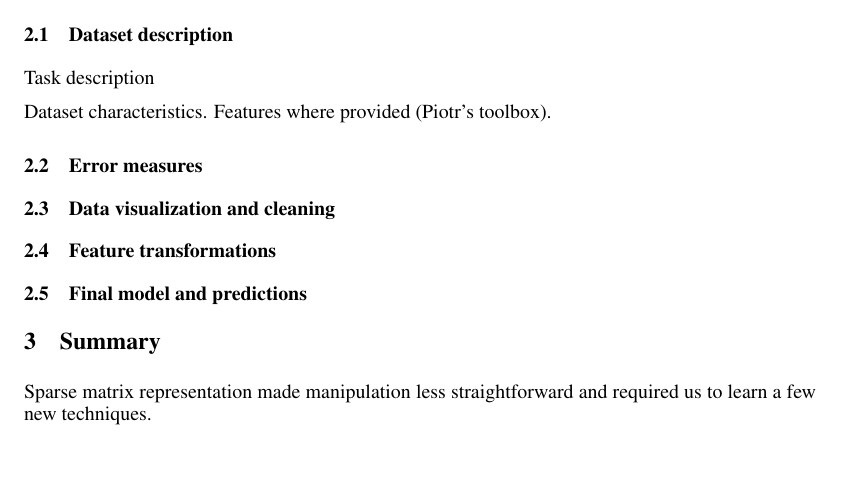
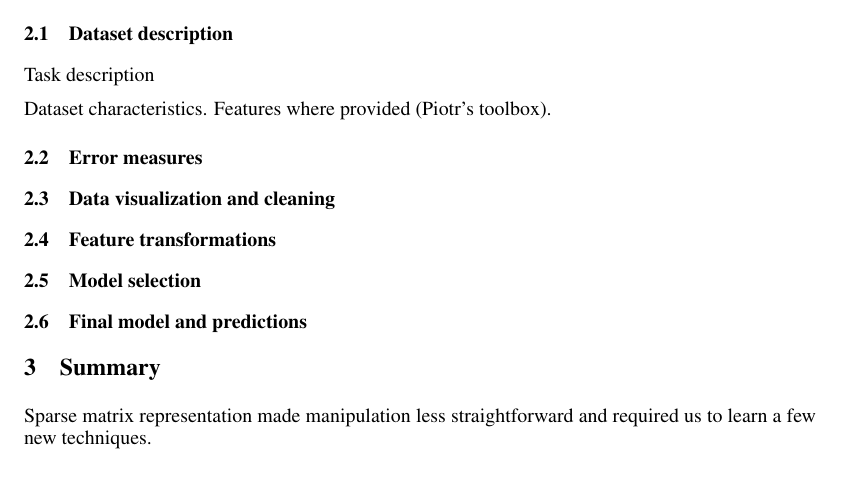
Before and after one commit to arinik9/ml-project-2, a LaTeX paper (report/report.tex): part of page 2 of 3, cut so that both start at the same text. Compiled offline with pdfLaTeX.

```diff
--- a/report/report.tex
+++ b/report/report.tex
@@ -103,6 +103,8 @@
 
   \subsection{Feature transformations}
 
+   \subsection{Model selection}
+
   \subsection{Final model and predictions}
 
 
```
Also changed, not shown: 2 other files.
